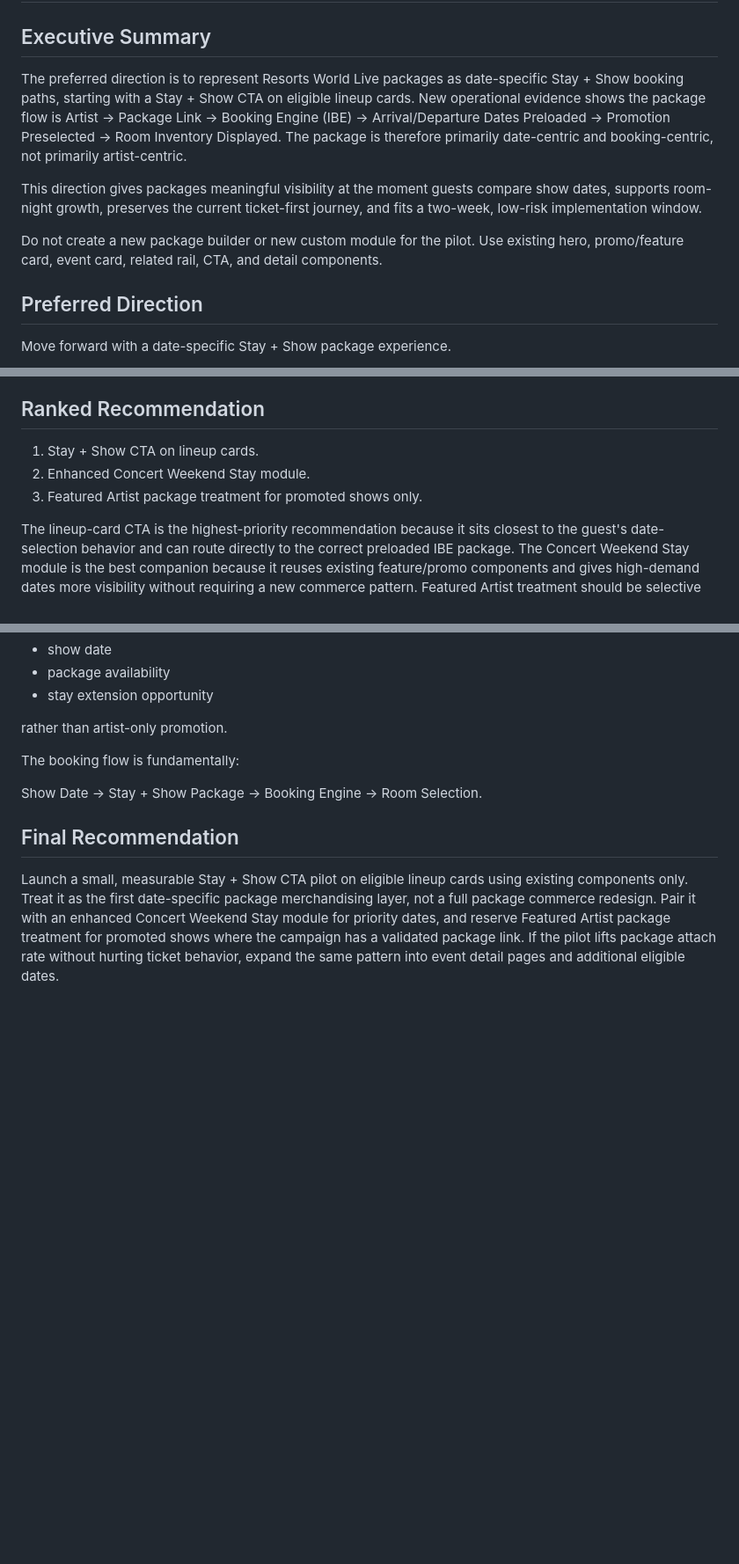
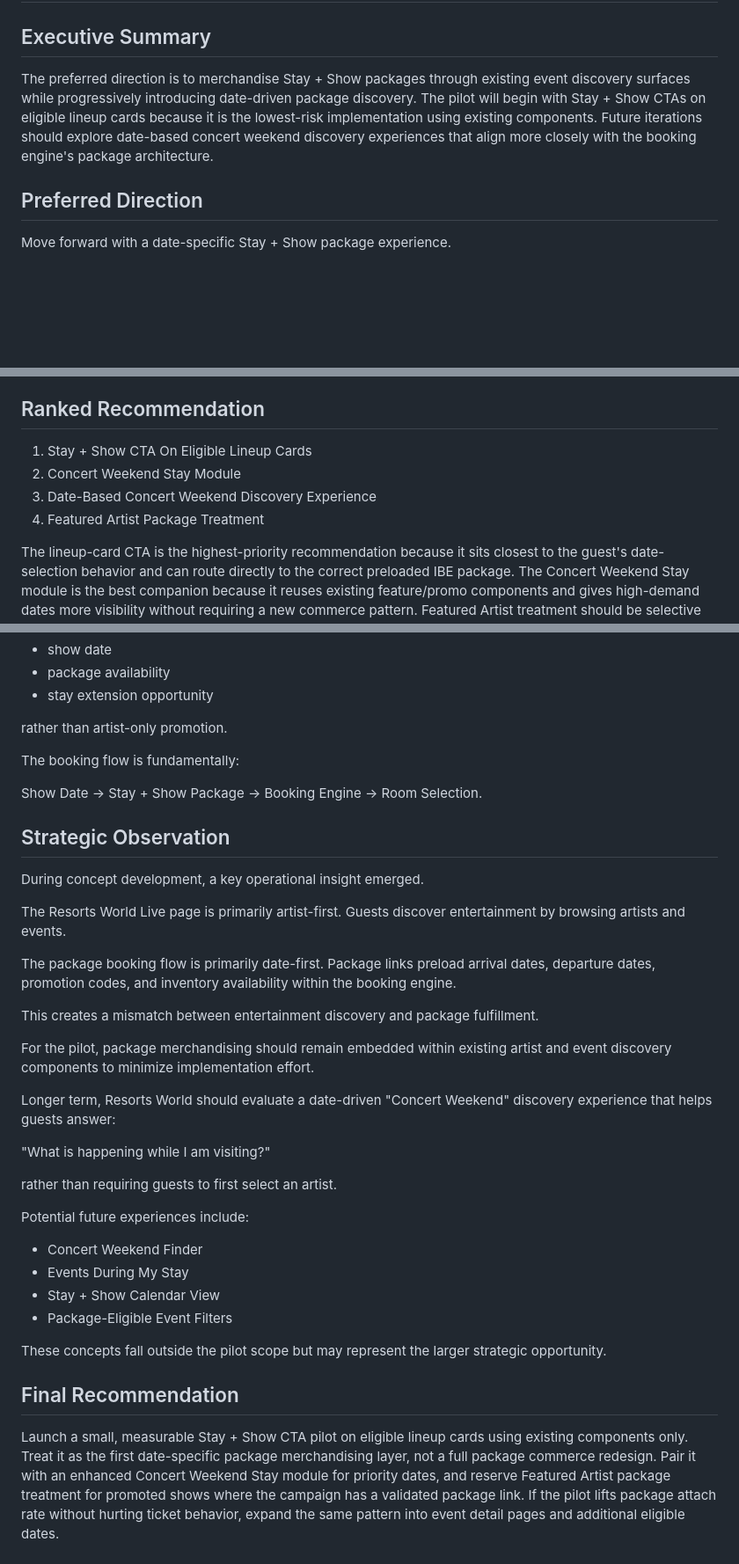
Before and after one commit to cody-mckeon/ai-product-operating-system, a Markdown page: projects/rwlv-live-package-pilot/recommendation.md, 3 parts joined by grey strips. Shown at 88% size. Rendered like a GitHub page; blank space fills up the shorter version.

```diff
--- a/projects/rwlv-live-package-pilot/recommendation.md
+++ b/projects/rwlv-live-package-pilot/recommendation.md
@@ -2,11 +2,7 @@
 
 ## Executive Summary
 
-The preferred direction is to represent Resorts World Live packages as date-specific Stay + Show booking paths, starting with a Stay + Show CTA on eligible lineup cards. New operational evidence shows the package flow is Artist -> Package Link -> Booking Engine (IBE) -> Arrival/Departure Dates Preloaded -> Promotion Preselected -> Room Inventory Displayed. The package is therefore primarily date-centric and booking-centric, not primarily artist-centric.
-
-This direction gives packages meaningful visibility at the moment guests compare show dates, supports room-night growth, preserves the current ticket-first journey, and fits a two-week, low-risk implementation window.
-
-Do not create a new package builder or new custom module for the pilot. Use existing hero, promo/feature card, event card, related rail, CTA, and detail components.
+The preferred direction is to merchandise Stay + Show packages through existing event discovery surfaces while progressively introducing date-driven package discovery. The pilot will begin with Stay + Show CTAs on eligible lineup cards because it is the lowest-risk implementation using existing components. Future iterations should explore date-based concert weekend discovery experiences that align more closely with the booking engine's package architecture.
 
 ## Preferred Direction
 
@@ -40,9 +36,10 @@ This approach best satisfies the stakeholder request and constraints:
 
 ## Ranked Recommendation
 
-1. Stay + Show CTA on lineup cards.
-2. Enhanced Concert Weekend Stay module.
-3. Featured Artist package treatment for promoted shows only.
+1. Stay + Show CTA On Eligible Lineup Cards
+2. Concert Weekend Stay Module
+3. Date-Based Concert Weekend Discovery Experience
+4. Featured Artist Package Treatment
 
 The lineup-card CTA is the highest-priority recommendation because it sits closest to the guest's date-selection behavior and can route directly to the correct preloaded IBE package. The Concert Weekend Stay module is the best companion because it reuses existing feature/promo components and gives high-demand dates more visibility without requiring a new commerce pattern. Featured Artist treatment should be selective because the artist can drive campaign attention, but the package itself is date-specific, promotion-specific, and fulfilled through booking-engine inventory.
 
@@ -164,6 +161,33 @@ The booking flow is fundamentally:
 
 Show Date → Stay + Show Package → Booking Engine → Room Selection.
 
+## Strategic Observation
+
+During concept development, a key operational insight emerged.
+
+The Resorts World Live page is primarily artist-first. Guests discover entertainment by browsing artists and events.
+
+The package booking flow is primarily date-first. Package links preload arrival dates, departure dates, promotion codes, and inventory availability within the booking engine.
+
+This creates a mismatch between entertainment discovery and package fulfillment.
+
+For the pilot, package merchandising should remain embedded within existing artist and event discovery components to minimize implementation effort.
+
+Longer term, Resorts World should evaluate a date-driven "Concert Weekend" discovery experience that helps guests answer:
+
+"What is happening while I am visiting?"
+
+rather than requiring guests to first select an artist.
+
+Potential future experiences include:
+
+- Concert Weekend Finder
+- Events During My Stay
+- Stay + Show Calendar View
+- Package-Eligible Event Filters
+
+These concepts fall outside the pilot scope but may represent the larger strategic opportunity.
+
 ## Final Recommendation
 
 Launch a small, measurable Stay + Show CTA pilot on eligible lineup cards using existing components only. Treat it as the first date-specific package merchandising layer, not a full package commerce redesign. Pair it with an enhanced Concert Weekend Stay module for priority dates, and reserve Featured Artist package treatment for promoted shows where the campaign has a validated package link. If the pilot lifts package attach rate without hurting ticket behavior, expand the same pattern into event detail pages and additional eligible dates.
```
